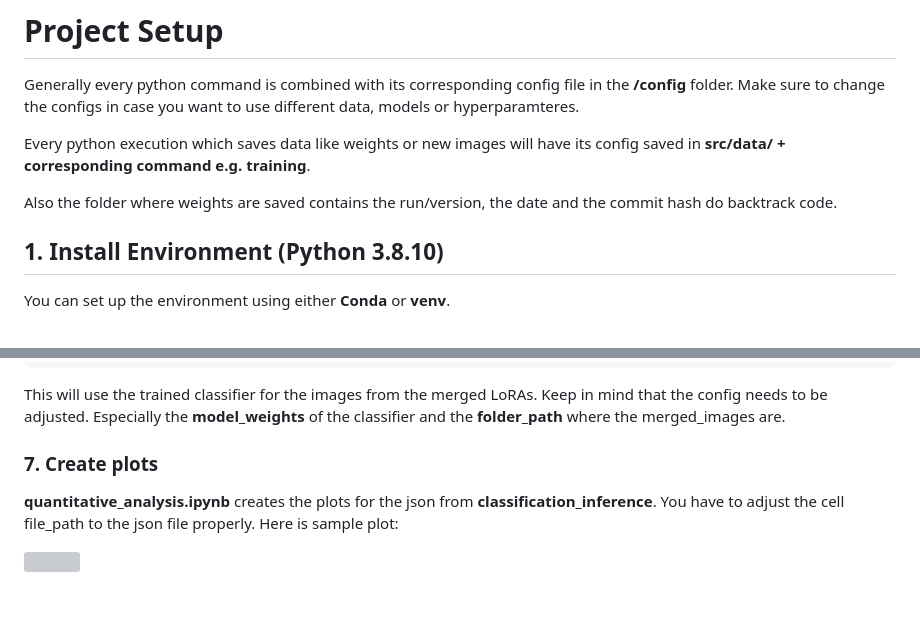
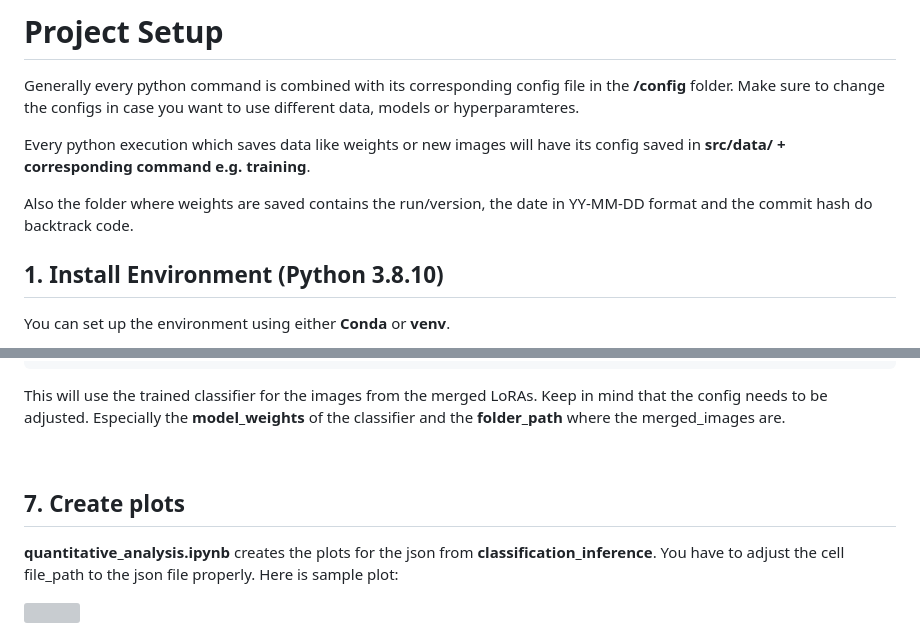
Before and after one commit to blackSwan566/Mixing-Loras-to-interpolate-art-styles-across-history, a Markdown page: README.md, 2 parts joined by grey strips. Rendered like a GitHub page; blank space fills up the shorter version; grey boxes are pictures that could not be loaded.

````diff
--- a/README.md
+++ b/README.md
@@ -5,7 +5,7 @@ Generally every python command is combined with its corresponding config file in
 
  Every python execution which saves data like weights or new images will have its config saved in **src/data/ + corresponding command  e.g. training**.
 
- Also the folder where weights are saved contains the run/version, the date and the commit hash do backtrack code.
+ Also the folder where weights are saved contains the run/version, the date in YY-MM-DD format and the commit hash do backtrack code.
 ## 1. Install Environment (Python 3.8.10)
 
 You can set up the environment using either **Conda** or **venv**.
@@ -111,7 +120,9 @@ python main.py classification_inference
 ```
 This will use the trained classifier for the images from the merged LoRAs. Keep in mind that the config needs to be adjusted. Especially the **model_weights** of the classifier and the **folder_path** where the merged_images are.
 
-### 7. Create plots
+&nbsp;
+
+## 7. Create plots
 **quantitative_analysis.ipynb** creates the plots for the json from **classification_inference**. You have to adjust the cell file_path to the json file properly. Here is sample plot:
 
 <img src="./src/plots/grid_early_renaissance-expressionism_A%20painting%20of%20a%20woman%20in%20the%20city%20in%20Style1%20and%20Style3.png">
````
Also changed, not shown: other parts of README.md (+16 -7 lines).
